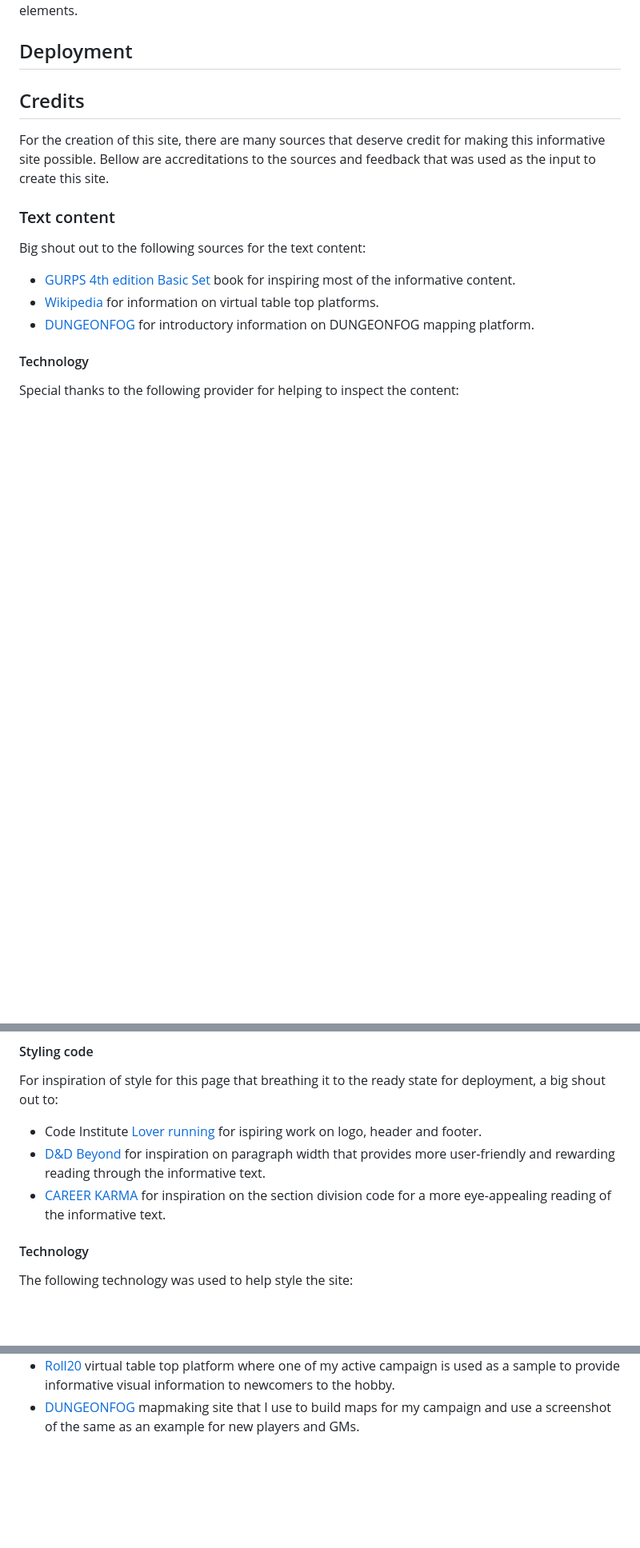
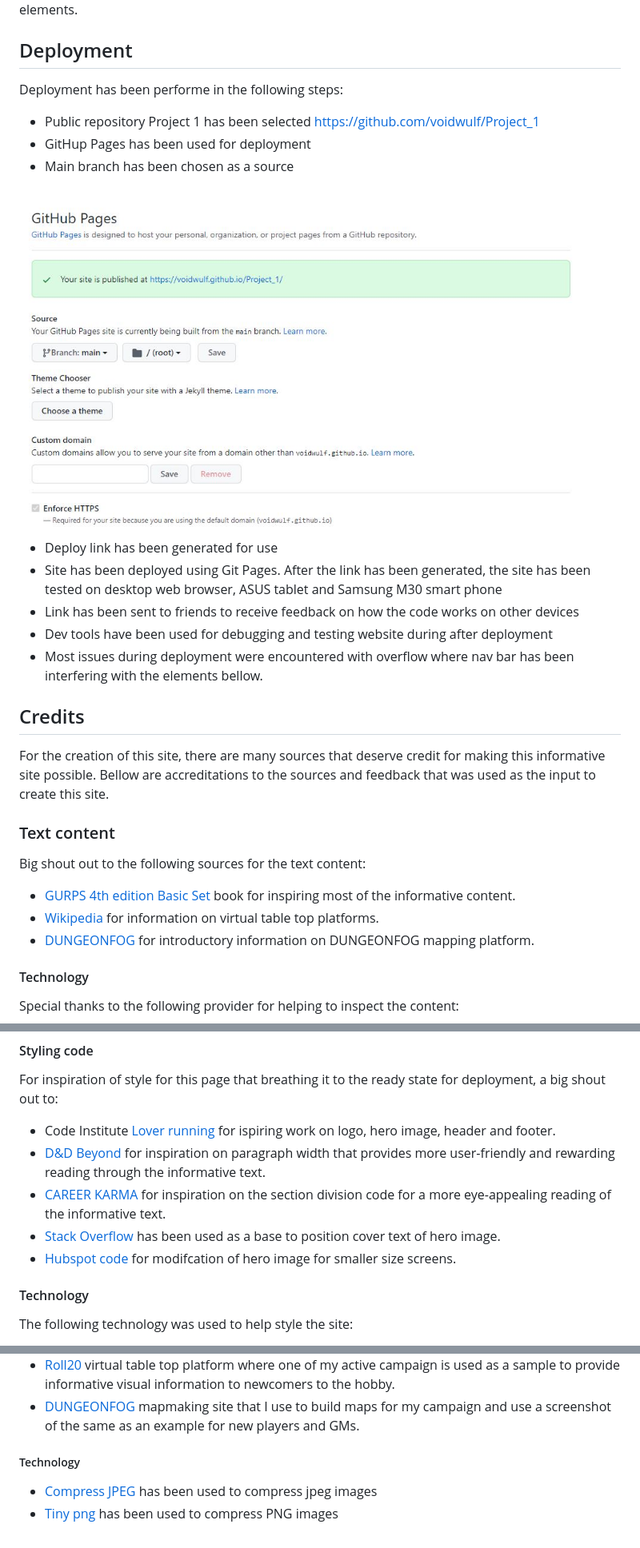
Before and after one commit to voidwulf/Project_1, a Markdown page: README.md, 3 parts joined by grey strips. Shown: that part at 80% size. Drawn GitHub-style; pictures changed too: assets/images/deploy.JPG (added); blank space fills up the shorter version.

Commit message:
Update Deploy and Credit section in README.md

```diff
--- a/README.md
+++ b/README.md
@@ -123,6 +124,18 @@ Additional issues need to be fixed to improve usability ( edit ccs code), which
 
 ## Deployment
 
+Deployment has been performe in the following steps:
+
+* Public repository Project 1 has been selected https://github.com/voidwulf/Project_1
+* GitHup Pages has been used for deployment
+* Main branch has been chosen as a source
+<img src="assets/images/deploy.JPG" alt="site links">
+
+* Deploy link has been generated for use
+* Site has been deployed using Git Pages. After the link has been generated, the site has been tested on desktop web browser, ASUS tablet and Samsung M30 smart phone
+* Link has been sent to friends to receive feedback on how the code works on other devices
+* Dev tools have been used for debugging and testing website during after deployment
+* Most issues during deployment were encountered with overflow where nav bar has been interfering with the elements bellow.
 
 ## Credits
 
@@ -144,9 +157,11 @@ Special thanks to the following provider for helping to inspect the content:
 
 #### Styling code
 For inspiration of style for this page that breathing it to the ready state for deployment, a big shout out to:
-* Code Institute [Lover running](https://github.com/Code-Institute-Org/love-running-2.0) for ispiring work on logo, header and footer.
+* Code Institute [Lover running](https://github.com/Code-Institute-Org/love-running-2.0) for ispiring work on logo, hero image, header and footer.
 * [D&D Beyond](https://www.dndbeyond.com/) for inspiration on paragraph width that provides more user-friendly and rewarding reading through the informative text.
 * [CAREER KARMA](https://careerkarma.com/blog/css-box-model/) for inspiration on the section division code for a more eye-appealing reading of the informative text.
+* [Stack Overflow](https://stackoverflow.com/questions/47606246/center-positioning-text-in-hero-div) has been used as a base to position cover text of hero image.
+* [Hubspot code](https://blog.hubspot.com/marketing/hero-image) for modifcation of hero image for smaller size screens.
 
 #### Technology
 
@@ -175,3 +190,7 @@ Big shout out to:
 * [ProFantasy](https://www.profantasy.com/products/cc3.asp) team that developed Campaign Cartographer software used for building maps for my campaigns used as examples on this site.
 * [Roll20](https://roll20.net/) virtual table top platform where one of my active campaign is used as a sample to provide informative visual information to newcomers to the hobby.
 * [DUNGEONFOG](https://www.dungeonfog.com/) mapmaking site that I use to build maps for my campaign and use a screenshot of the same as an example for new players and GMs.
+
+##### Technology
+* [Compress JPEG](https://compressjpeg.com/) has been used to compress jpeg images
+* [Tiny png](https://tinypng.com/) has been used to compress PNG images
```
Also changed, not shown: other parts of README.md (+4 -3 lines).
